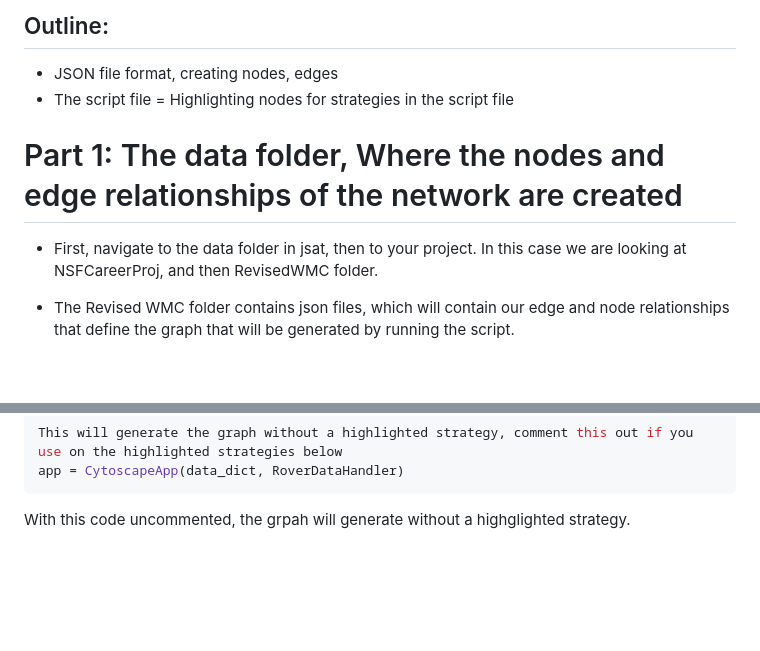
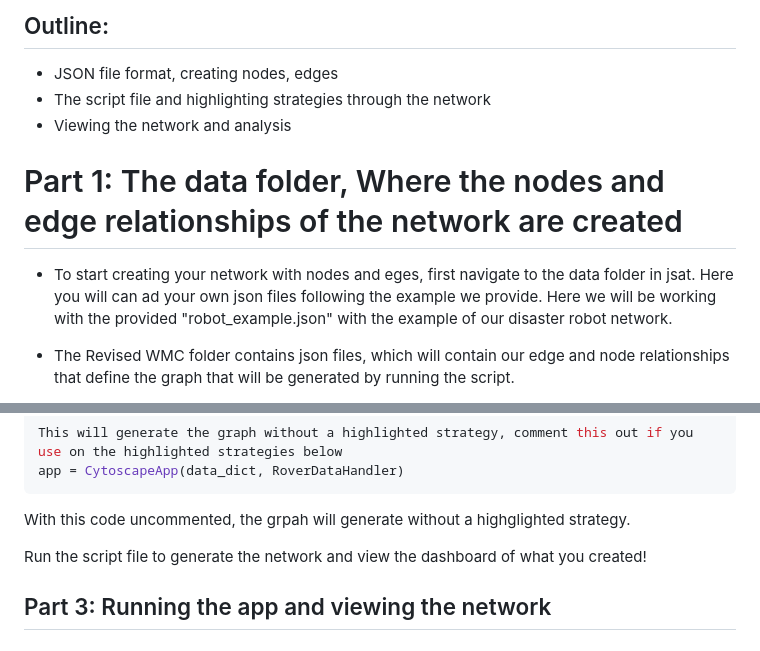
Before and after one commit to mijtsma/jsat, a Markdown page: userapps/robot_example/README.md, 2 parts joined by grey strips. Rendered like a GitHub page; blank space fills up the shorter version.

````diff
--- a/userapps/robot_example/README.md
+++ b/userapps/robot_example/README.md
@@ -3,11 +3,11 @@
 ## Outline:
 
 - JSON file format, creating nodes, edges
-- The script file
-= Highlighting nodes for strategies in the script file
+- The script file and highlighting strategies through the network
+- Viewing the network and analysis
 
 # Part 1: The data folder, Where the nodes and edge relationships of the network are created
-- First, navigate to the data folder in jsat, then to your project. In this case we are looking at NSFCareerProj, and then RevisedWMC folder.
+- To start creating your network with nodes and eges, first navigate to the data folder in jsat. Here you will can ad your own json files following the example we provide. Here we will be working with the provided "robot_example.json" with the example of our disaster robot network.
 
 - The Revised WMC folder contains json files, which will contain our edge and node relationships that define the graph that will be generated by running the script.
 - In “GraphData” we have two sections, one for creating nodes and one for creating edges, which are the relationships/connections between the nodes. We need to define both to create the network.
@@ -134,3 +134,8 @@ app = CytoscapeApp(data_dict, RoverDataHandler)
 ```
 
 With this code uncommented, the grpah will generate without a highglighted strategy.
+
+Run the script file to generate the network and view the dashboard of what you created!
+
+
+## Part 3: Running the app and viewing the network
````
